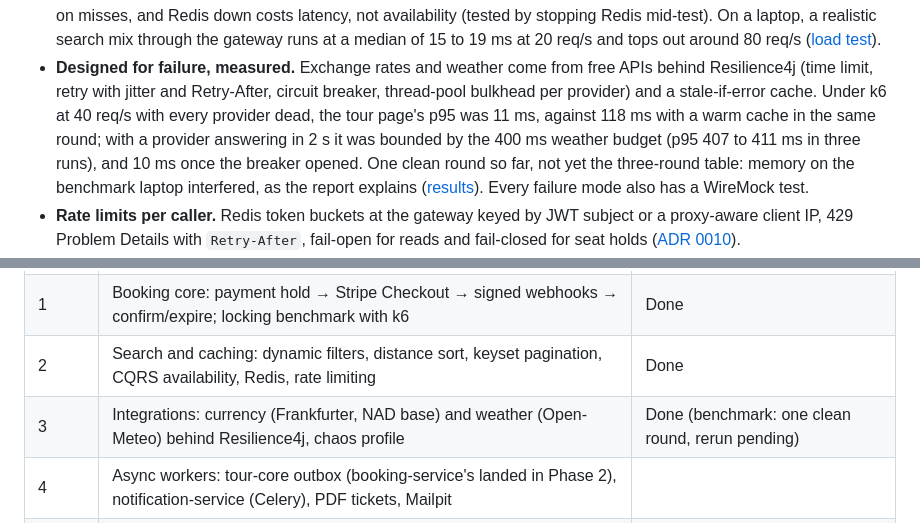
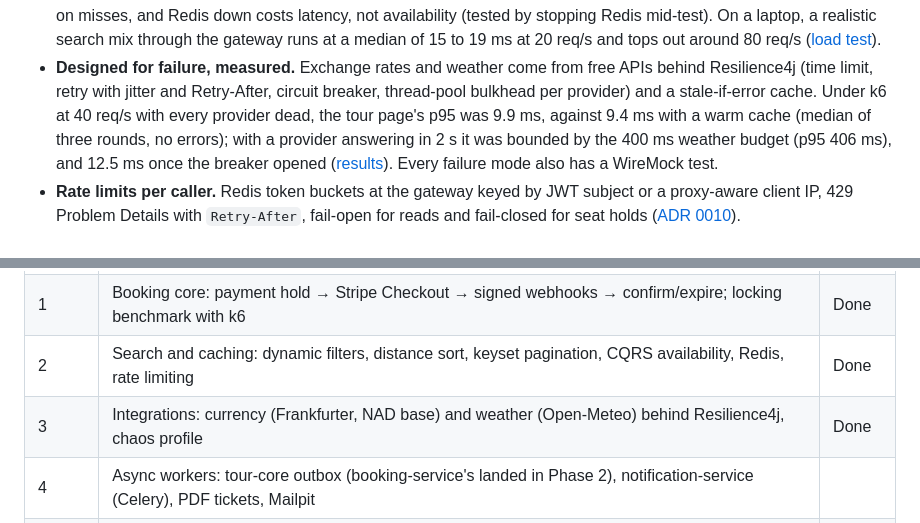
Before and after one commit to tsegale/smart-tours-distributed-api, a Markdown page: README.md, 2 parts joined by grey strips. GitHub-like rendering.

Commit message:
docs(bench): three-round integrations results

```diff
--- a/README.md
+++ b/README.md
@@ -183,10 +183,9 @@ sequenceDiagram
   tops out around 80 req/s ([load test](docs/benchmarks/search.md#load-test-k6-through-the-gateway)).
 - **Designed for failure, measured.** Exchange rates and weather come from free APIs behind Resilience4j
   (time limit, retry with jitter and Retry-After, circuit breaker, thread-pool bulkhead per provider) and a
-  stale-if-error cache. Under k6 at 40 req/s with every provider dead, the tour page's p95 was 11 ms, against
-  118 ms with a warm cache in the same round; with a provider answering in 2 s it was bounded by the 400 ms weather
-  budget (p95 407 to 411 ms in three runs), and 10 ms once the breaker opened. One clean round so far, not yet the
-  three-round table: memory on the benchmark laptop interfered, as the report explains
+  stale-if-error cache. Under k6 at 40 req/s with every provider dead, the tour page's p95 was 9.9 ms, against
+  9.4 ms with a warm cache (median of three rounds, no errors); with a provider answering in 2 s it was bounded by
+  the 400 ms weather budget (p95 406 ms), and 12.5 ms once the breaker opened
   ([results](docs/benchmarks/integrations.md)). Every failure mode also has a WireMock test.
 - **Rate limits per caller.** Redis token buckets at the gateway keyed by JWT subject or a proxy-aware client IP,
   429 Problem Details with `Retry-After`, fail-open for reads and fail-closed for seat holds
@@ -314,7 +313,7 @@ CI runs all of this on every push: [`.github/workflows/ci.yml`](.github/workflow
 | 0 | Make it run: fixes, per-service databases, migrations, Dockerfiles, CI, ADRs | Done |
 | 1 | Booking core: payment hold → Stripe Checkout → signed webhooks → confirm/expire; locking benchmark with k6 | Done |
 | 2 | Search and caching: dynamic filters, distance sort, keyset pagination, CQRS availability, Redis, rate limiting | Done |
-| 3 | Integrations: currency (Frankfurter, NAD base) and weather (Open-Meteo) behind Resilience4j, chaos profile | Done (benchmark: one clean round, rerun pending) |
+| 3 | Integrations: currency (Frankfurter, NAD base) and weather (Open-Meteo) behind Resilience4j, chaos profile | Done |
 | 4 | Async workers: tour-core outbox (booking-service's landed in Phase 2), notification-service (Celery), PDF tickets, Mailpit | |
 | 5 | Production ops: Keycloak, OpenTelemetry + Grafana, live deployment with TLS | |
 | 6 | AI: hybrid pgvector + PostGIS search, RAG itinerary generation | |
```
Also changed, not shown: docs/benchmarks/integrations.md (+54 -51 lines).
